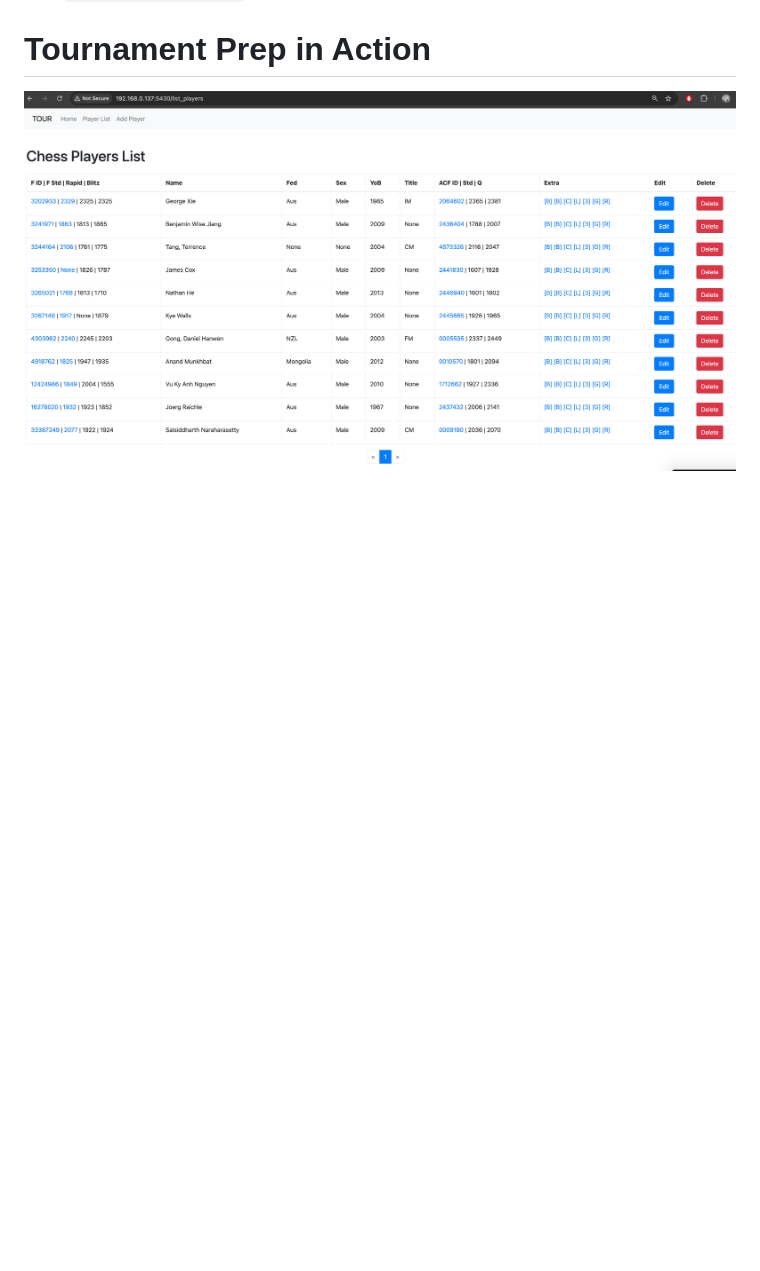
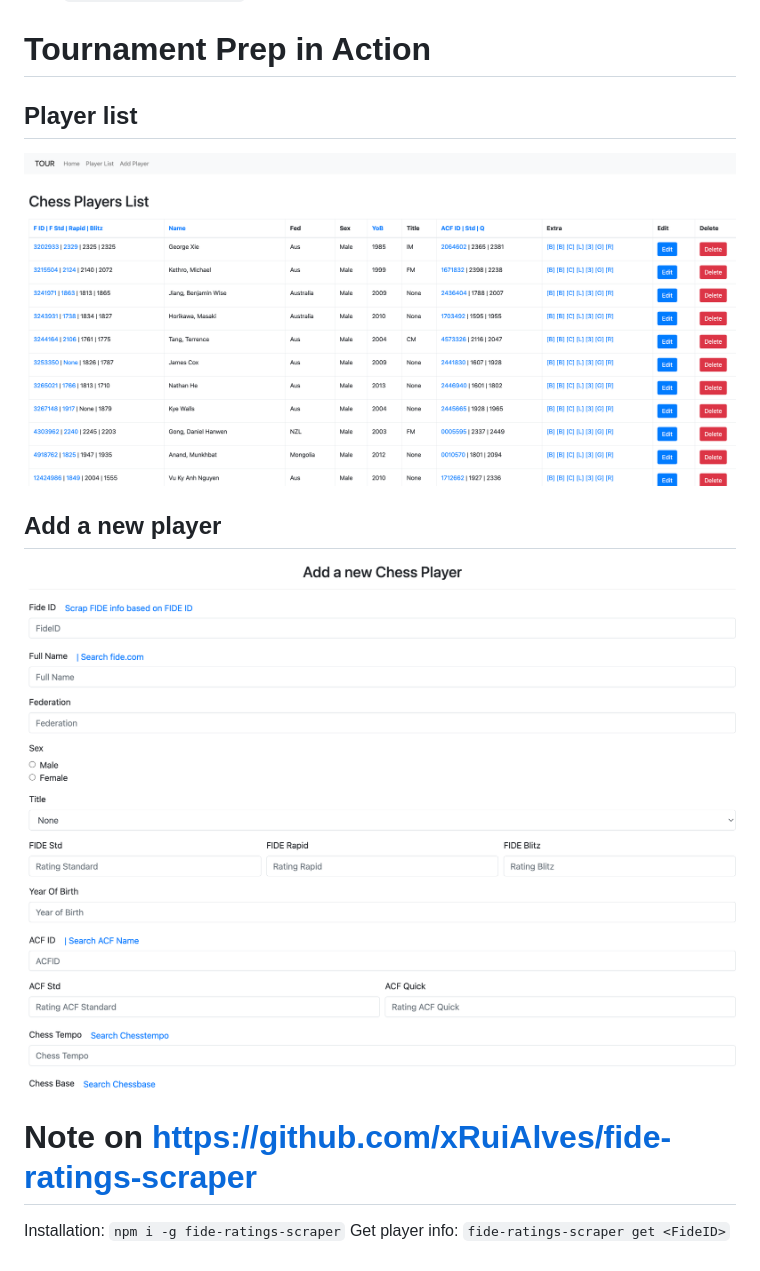
Before and after one commit to vuhung16au/ChessTournamentPre, a Markdown page: README.md, the part around the change. Rendered like a GitHub page; pictures changed too: image-1.png (added), image-2.png (added); blank space fills up the shorter version.

Commit message:
add FIDE info scrapping feature

```diff
--- a/README.md
+++ b/README.md
@@ -16,4 +16,13 @@ open `http://localhost:5430/`
 
 # Tournament Prep in Action
 
-![alt text](image.png)
+## Player list
+![alt text](image-1.png)
+
+## Add a new player
+![alt text](image-2.png)
+
+# Note on https://github.com/xRuiAlves/fide-ratings-scraper
+
+Installation: `npm i -g fide-ratings-scraper`
+Get player info: `fide-ratings-scraper get <FideID>`
```
Also changed, not shown: 4 other files.
